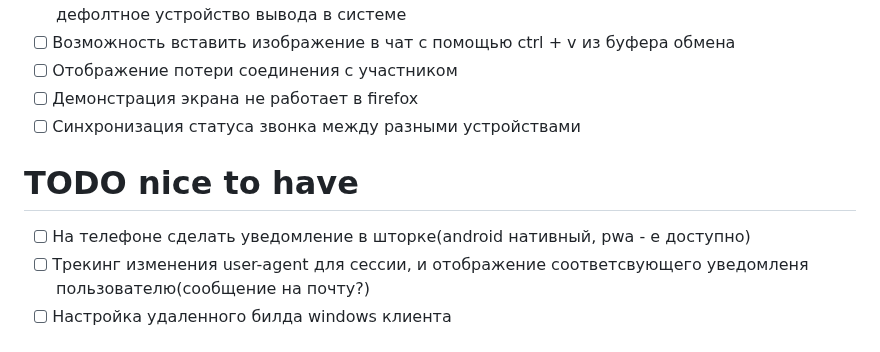
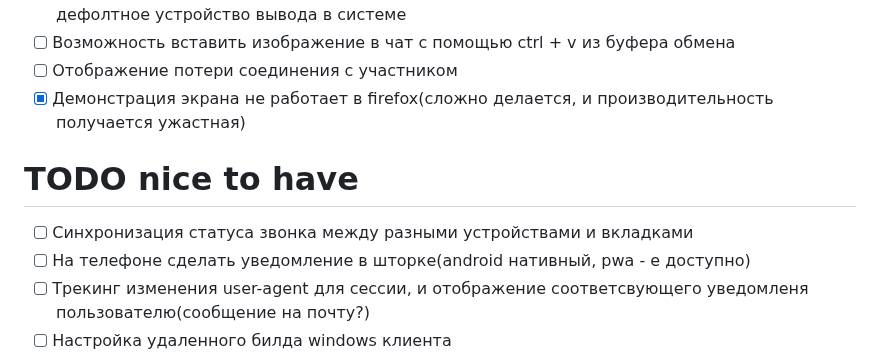
Before and after one commit to loject/cheenhub, a Markdown page: todo.md, the part around the change. Drawn GitHub-style.

Commit message:
docs: update screen sharing todo

```diff
--- a/todo.md
+++ b/todo.md
@@ -105,10 +105,10 @@
 - [ ] Устройство вывода(А может и ввода) сохраняется и работает не корректно, если изменить дефолтное устройство вывода в системе
 - [ ] Возможность вставить изображение в чат с помощью ctrl + v из буфера обмена
 - [ ] Отображение потери соединения с участником
-- [ ] Демонстрация экрана не работает в firefox
-- [ ] Синхронизация статуса звонка между разными устройствами
+- [x] Демонстрация экрана не работает в firefox(сложно делается, и производительность получается ужастная)
 
 # TODO nice to have
+- [ ] Синхронизация статуса звонка между разными устройствами и вкладками
 - [ ] На телефоне сделать уведомление в шторке(android нативный, pwa - е доступно)
 - [ ] Трекинг изменения user-agent для сессии, и отображение соответсвующего уведомленя пользователю(сообщение на почту?)
 - [ ] Настройка удаленного билда windows клиента
```
